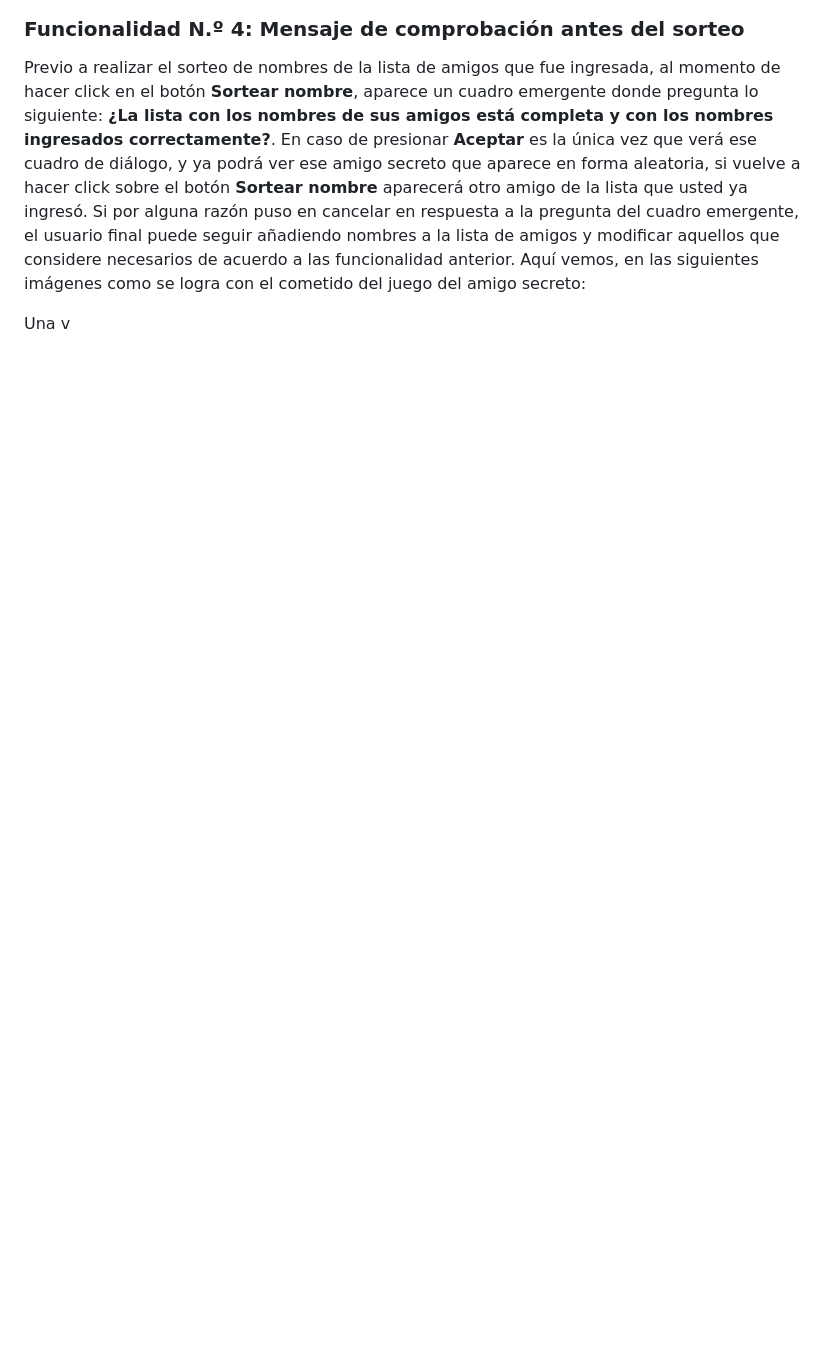
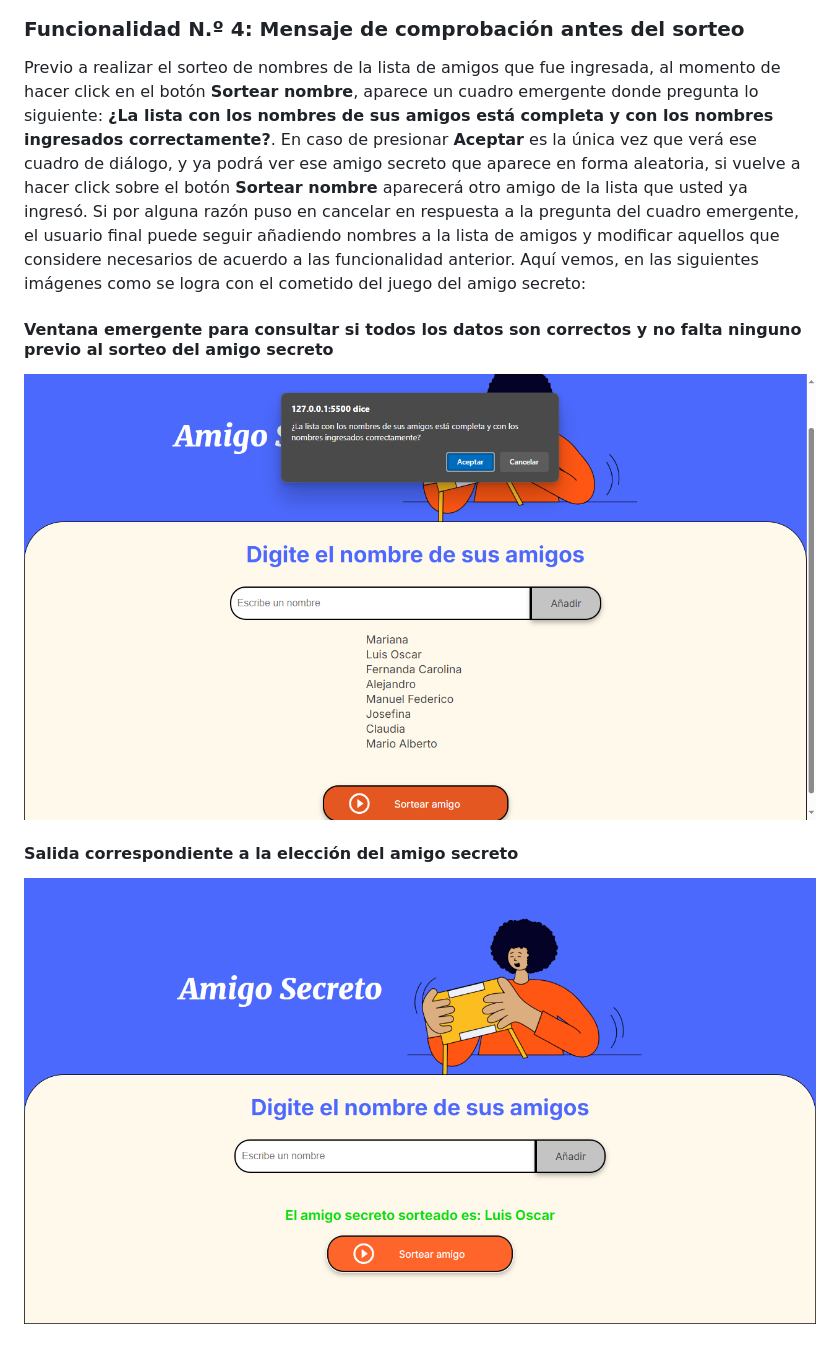
Before and after one commit to walter-coding/amigo-secreto-oracleone, a Markdown page: README.md, the part around the change. Drawn GitHub-style; pictures changed too: assets/funcionalidad4a.png (added), assets/funcionalidad4b.png (added); blank space fills up the shorter version.

Commit message:
archivo README.md contenido final, nuevos archivos de imágenes añadidos a la carpeta assets

```diff
--- a/README.md
+++ b/README.md
@@ -41,8 +41,8 @@ La imagen precedente muestra que una en el campo de ingreso de nombres, aparece
 
 Previo a realizar el sorteo de nombres de la lista de amigos que fue ingresada, al momento de hacer click en el botón **Sortear nombre**, aparece un cuadro emergente donde pregunta lo siguiente: **¿La lista con los nombres de sus amigos está completa y con los nombres ingresados correctamente?**. En caso de presionar **Aceptar** es la única vez que verá ese cuadro de diálogo, y ya podrá ver ese amigo secreto que aparece en forma aleatoria, si vuelve a hacer click sobre el botón **Sortear nombre** aparecerá otro amigo de la lista que usted ya ingresó. Si por alguna razón puso en cancelar en respuesta a la pregunta del cuadro emergente, el usuario final puede seguir añadiendo nombres a la lista de amigos y modificar aquellos que considere necesarios de acuerdo a las funcionalidad anterior. Aquí vemos, en las siguientes imágenes como se logra con el cometido del juego del amigo secreto:
 
+#### Ventana emergente para consultar si todos los datos son correctos y no falta ninguno previo al sorteo del amigo secreto
+![imagen que muestra la ventana emergente antes de realizar el sorteo del amigo secreto](./assets/funcionalidad4a.png)
 
-
-
-
-Una v
+#### Salida correspondiente a la elección del amigo secreto
+![imagen que muestra el resultado del sorteo del amigo secreto](./assets/funcionalidad4b.png)
```
